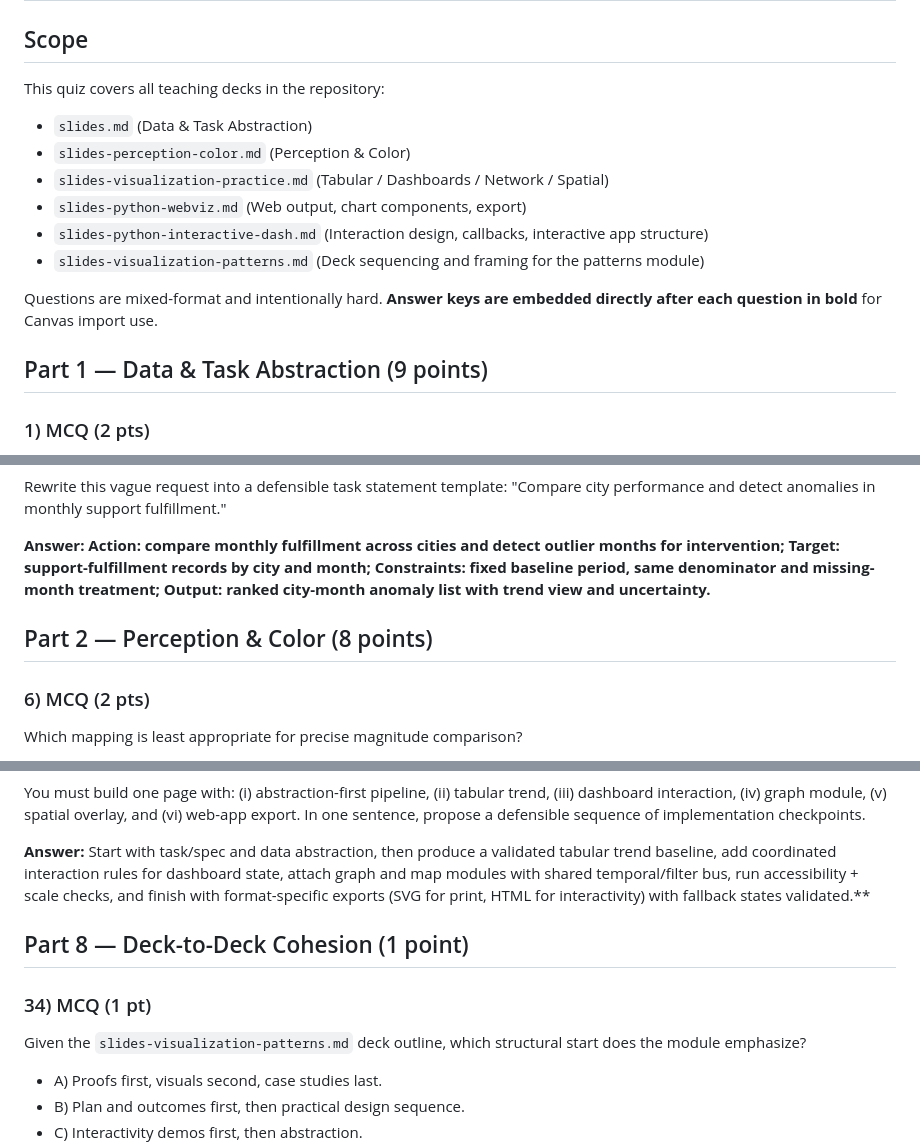
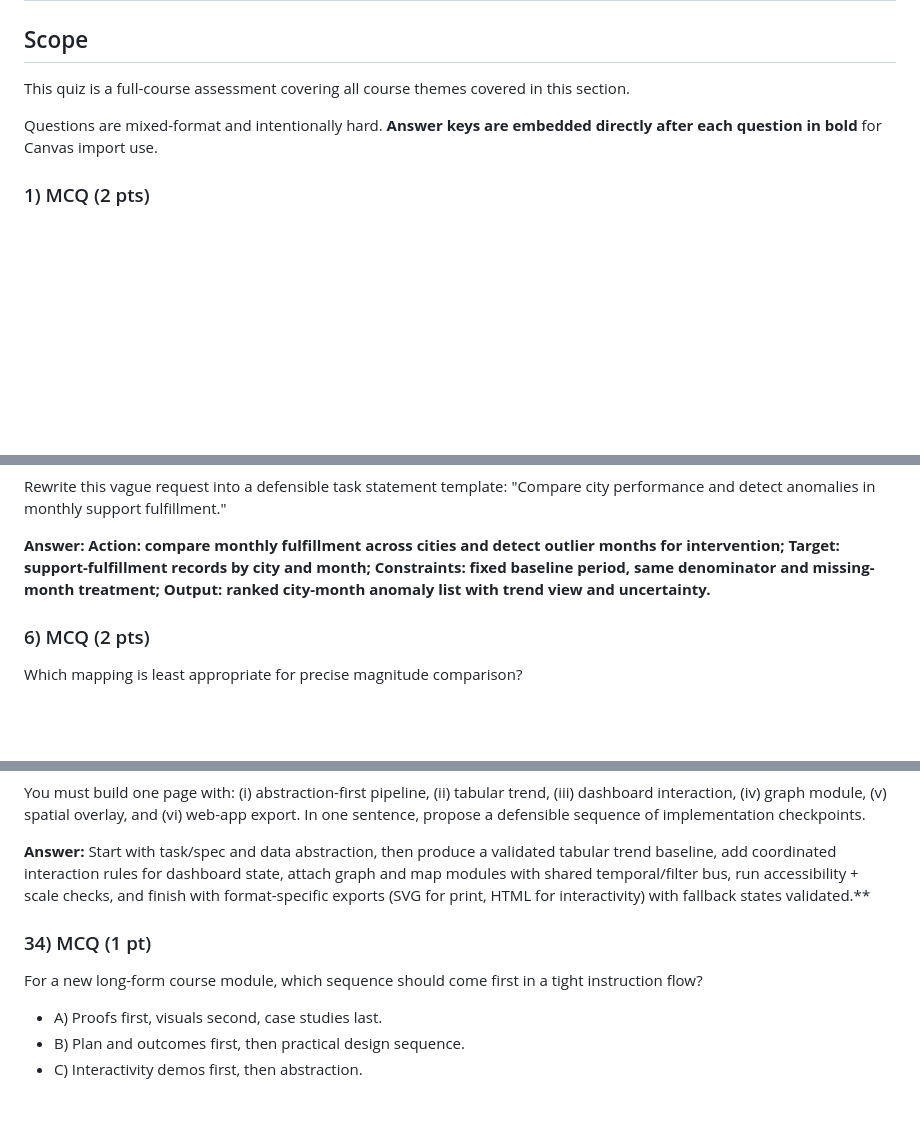
Before and after one commit to thepurgeanarchy/data101-s15-slides, a Markdown page: data101-visualization-practice-long-quiz.md, 3 parts joined by grey strips. Rendered like a GitHub page; blank space fills up the shorter version.

Commit message:
Remove deck-part cues from long quiz prompts

```diff
--- a/data101-visualization-practice-long-quiz.md
+++ b/data101-visualization-practice-long-quiz.md
@@ -1,17 +1,9 @@
 # DATA101 Comprehensive Long Quiz (50 points)
 
 ## Scope
-This quiz covers all teaching decks in the repository:
-- `slides.md` (Data & Task Abstraction)
-- `slides-perception-color.md` (Perception & Color)
-- `slides-visualization-practice.md` (Tabular / Dashboards / Network / Spatial)
-- `slides-python-webviz.md` (Web output, chart components, export)
-- `slides-python-interactive-dash.md` (Interaction design, callbacks, interactive app structure)
-- `slides-visualization-patterns.md` (Deck sequencing and framing for the patterns module)
+This quiz is a full-course assessment covering all course themes covered in this section.
 
 Questions are mixed-format and intentionally hard. **Answer keys are embedded directly after each question in bold** for Canvas import use.
-
-## Part 1 — Data & Task Abstraction (9 points)
 
 ### 1) MCQ (2 pts)
 You receive the request: "Show if faculty performance dropped after policy change and identify who was helped." Which should be the first action before any chart is selected?
@@ -62,8 +54,6 @@ Rewrite this vague request into a defensible task statement template: "Compare c
 
 **Answer: Action: compare monthly fulfillment across cities and detect outlier months for intervention; Target: support-fulfillment records by city and month; Constraints: fixed baseline period, same denominator and missing-month treatment; Output: ranked city-month anomaly list with trend view and uncertainty.**
 
-## Part 2 — Perception & Color (8 points)
-
 ### 6) MCQ (2 pts)
 Which mapping is least appropriate for precise magnitude comparison?
 
@@ -333,10 +313,8 @@ You must build one page with: (i) abstraction-first pipeline, (ii) tabular trend
 
 **Answer:** Start with task/spec and data abstraction, then produce a validated tabular trend baseline, add coordinated interaction rules for dashboard state, attach graph and map modules with shared temporal/filter bus, run accessibility + scale checks, and finish with format-specific exports (SVG for print, HTML for interactivity) with fallback states validated.**
 
-## Part 8 — Deck-to-Deck Cohesion (1 point)
-
 ### 34) MCQ (1 pt)
-Given the `slides-visualization-patterns.md` deck outline, which structural start does the module emphasize?
+For a new long-form course module, which sequence should come first in a tight instruction flow?
 
 - A) Proofs first, visuals second, case studies last.
 - B) Plan and outcomes first, then practical design sequence.
```
Also changed, not shown: other parts of data101-visualization-practice-long-quiz.md (+0 -10 lines).
